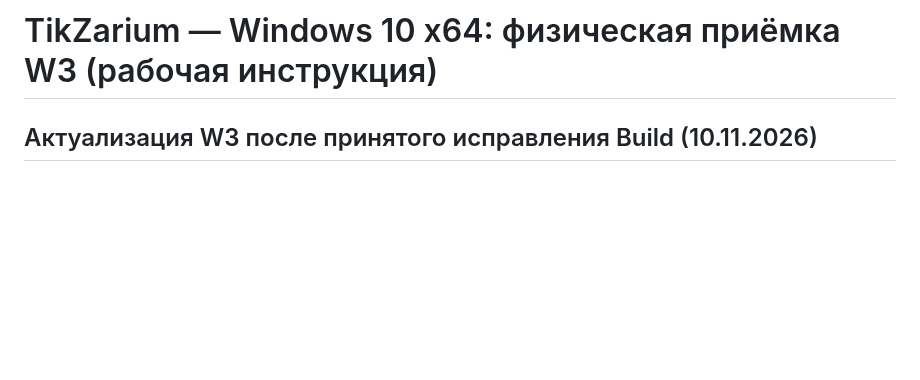
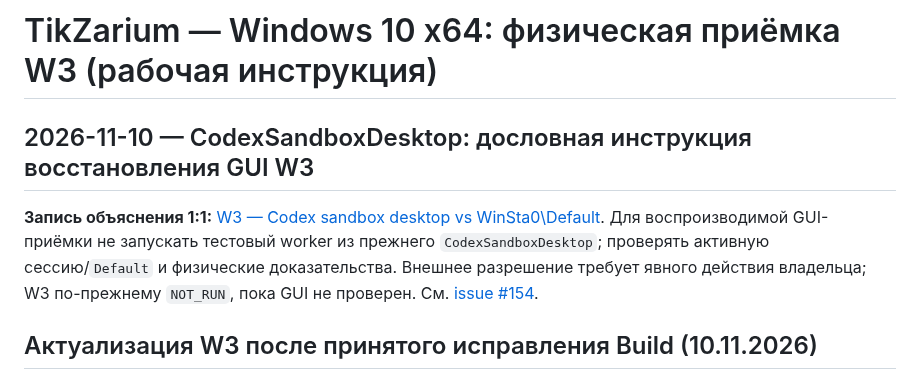
Before and after one commit to i-shutov/tikzarium, a Markdown page: docs/WINDOWS_10_W3_PHYSICAL_QA_20261109_RU.md, the part around the change. Rendered like a GitHub page; blank space fills up the shorter version.

```diff
--- a/docs/WINDOWS_10_W3_PHYSICAL_QA_20261109_RU.md
+++ b/docs/WINDOWS_10_W3_PHYSICAL_QA_20261109_RU.md
@@ -1,4 +1,9 @@
 # TikZarium — Windows 10 x64: физическая приёмка W3 (рабочая инструкция)
+
+## 2026-11-10 — CodexSandboxDesktop: дословная инструкция восстановления GUI W3
+
+**Запись объяснения 1:1:** [W3 — Codex sandbox desktop vs WinSta0\\Default](WINDOWS_10_W3_CODEX_DESKTOP_CONTEXT_RU.md). Для воспроизводимой GUI-приёмки не запускать тестовый worker из прежнего `CodexSandboxDesktop`; проверять активную сессию/`Default` и физические доказательства. Внешнее разрешение требует явного действия владельца; W3 по-прежнему `NOT_RUN`, пока GUI не проверен. См. [issue #154](https://github.com/i-shutov/tikzarium/issues/154).
+
 
 ## Актуализация W3 после принятого исправления Build (10.11.2026)
 
```
Also changed, not shown: README.md (+3 -0 lines), docs/WINDOWS_10_W3_CODEX_DESKTOP_CONTEXT_RU.md (added, +87 -0 lines).
